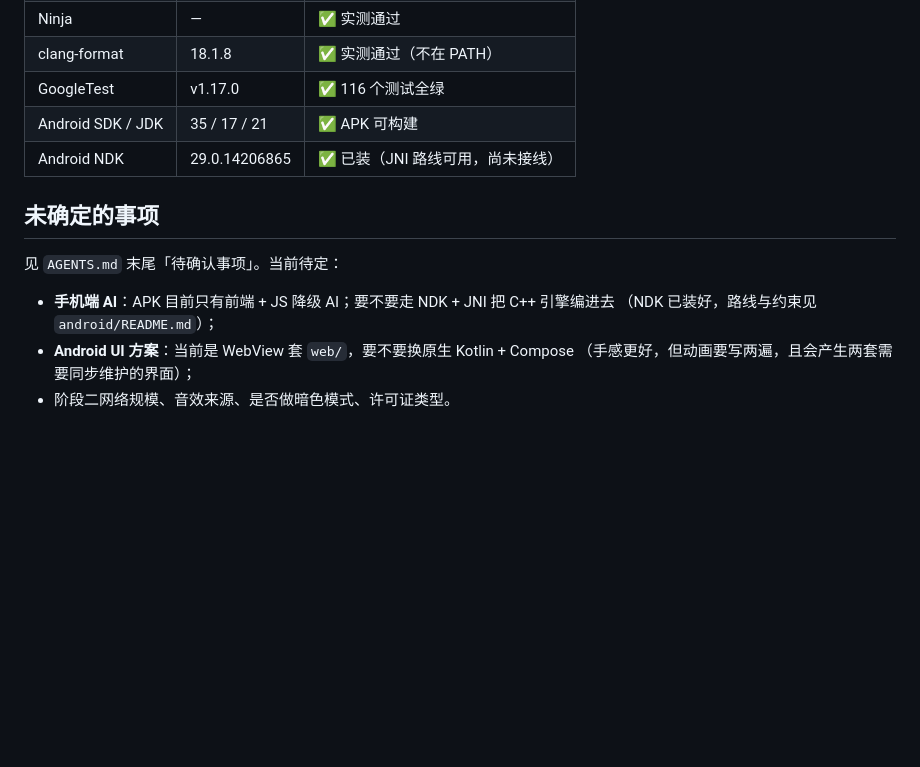
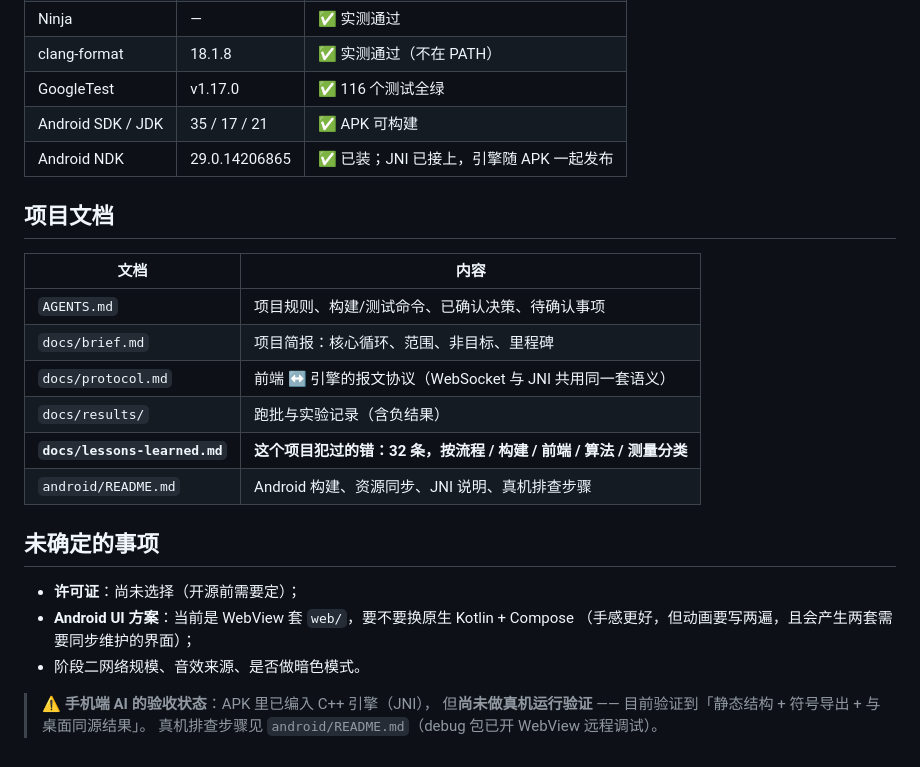
Before and after one commit to klaraljy/AI-2048, a Markdown page: README.md, the part around one of its changes. GitHub-like rendering; blank space fills up the shorter version.

```diff
--- a/README.md
+++ b/README.md
@@ -204,14 +225,26 @@ engine/  (静态库 ai2048_core，不依赖网络/文件系统/线程模型)
 | clang-format | 18.1.8 | ✅ 实测通过（不在 PATH） |
 | GoogleTest | v1.17.0 | ✅ 116 个测试全绿 |
 | Android SDK / JDK | 35 / 17 / 21 | ✅ APK 可构建 |
-| Android NDK | 29.0.14206865 | ✅ 已装（JNI 路线可用，尚未接线） |
+| Android NDK | 29.0.14206865 | ✅ 已装；JNI 已接上，引擎随 APK 一起发布 |
+
+## 项目文档
+
+| 文档 | 内容 |
+|---|---|
+| `AGENTS.md` | 项目规则、构建/测试命令、已确认决策、待确认事项 |
+| `docs/brief.md` | 项目简报：核心循环、范围、非目标、里程碑 |
+| `docs/protocol.md` | 前端 ↔ 引擎的报文协议（WebSocket 与 JNI 共用同一套语义） |
+| `docs/results/` | 跑批与实验记录（含负结果） |
+| **`docs/lessons-learned.md`** | **这个项目犯过的错：32 条，按流程 / 构建 / 前端 / 算法 / 测量分类** |
+| `android/README.md` | Android 构建、资源同步、JNI 说明、真机排查步骤 |
 
 ## 未确定的事项
 
-见 `AGENTS.md` 末尾「待确认事项」。当前待定：
-
-- **手机端 AI**：APK 目前只有前端 + JS 降级 AI；要不要走 NDK + JNI 把 C++ 引擎编进去
-  （NDK 已装好，路线与约束见 `android/README.md`）；
+- **许可证**：尚未选择（开源前需要定）；
 - **Android UI 方案**：当前是 WebView 套 `web/`，要不要换原生 Kotlin + Compose
   （手感更好，但动画要写两遍，且会产生两套需要同步维护的界面）；
-- 阶段二网络规模、音效来源、是否做暗色模式、许可证类型。
+- 阶段二网络规模、音效来源、是否做暗色模式。
+
+> ⚠️ **手机端 AI 的验收状态**：APK 里已编入 C++ 引擎（JNI），
+> 但**尚未做真机运行验证** —— 目前验证到「静态结构 + 符号导出 + 与桌面同源结果」。
+> 真机排查步骤见 `android/README.md`（debug 包已开 WebView 远程调试）。
```
Also changed, not shown: other parts of README.md (+26 -5 lines), docs/lessons-learned.md (added, +329 -0 lines).
